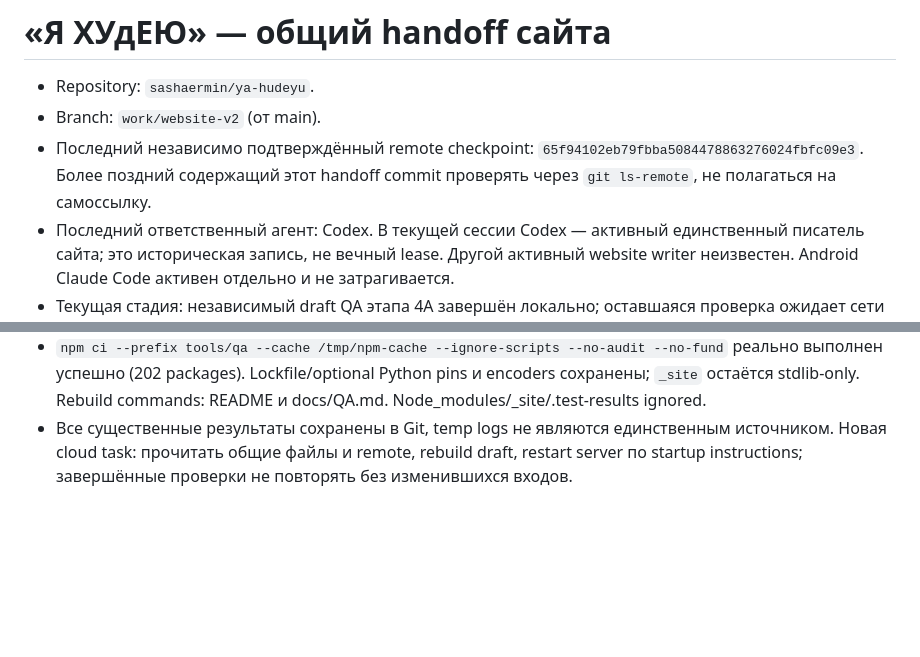
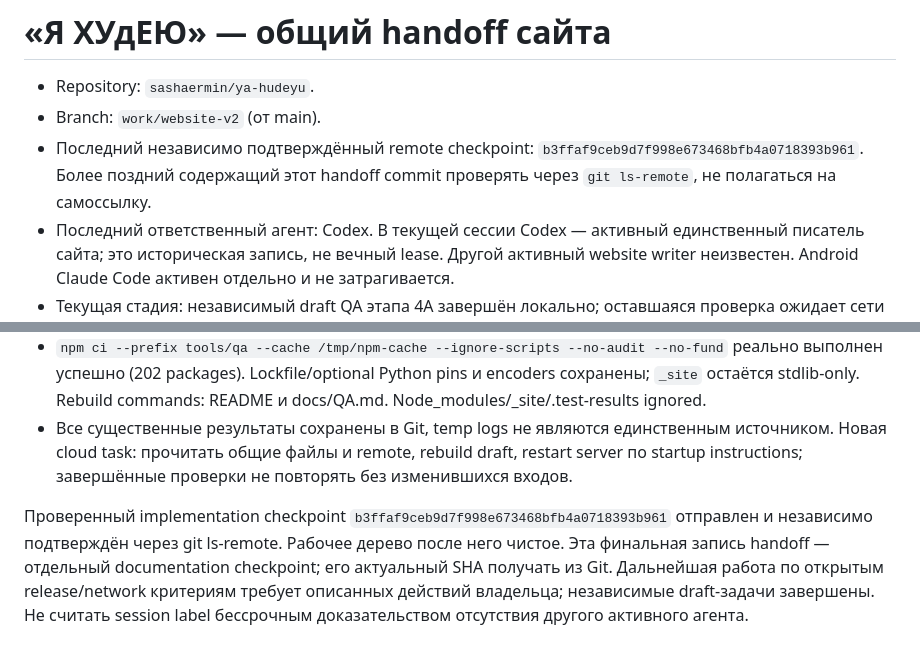
Before and after one commit to sashaermin/ya-hudeyu, a Markdown page: AGENT_HANDOFF.md, 2 parts joined by grey strips. Drawn GitHub-style; blank space fills up the shorter version.

Commit message:
docs: record verified checkpoint and exact blocked continuation
Agent: Codex

```diff
--- a/AGENT_HANDOFF.md
+++ b/AGENT_HANDOFF.md
@@ -2,7 +2,7 @@
 
 - Repository: `sashaermin/ya-hudeyu`.
 - Branch: `work/website-v2` (от main).
-- Последний независимо подтверждённый remote checkpoint: `65f94102eb79fbba5084478863276024fbfc09e3`. Более поздний содержащий этот handoff commit проверять через `git ls-remote`, не полагаться на самоссылку.
+- Последний независимо подтверждённый remote checkpoint: `b3ffaf9ceb9d7f998e673468bfb4a0718393b961`. Более поздний содержащий этот handoff commit проверять через `git ls-remote`, не полагаться на самоссылку.
 - Последний ответственный агент: Codex. В текущей сессии Codex — активный единственный писатель сайта; это историческая запись, не вечный lease. Другой активный website writer неизвестен. Android Claude Code активен отдельно и не затрагивается.
 - Текущая стадия: независимый draft QA этапа 4A завершён локально; оставшаяся проверка ожидает сети и утверждённого release content. W1/W1.1 реализованы; фактическая Telegram-доставка не подтверждена.
 - Завершённые checkpoints: этап 0 `a4de44b`; основа этапа 1 `356eaef`; секции/взаимодействия этапа 2 `24ca8d5`. Релизные критерии этапов 2–4 остаются открытыми.
@@ -36,3 +36,5 @@
 - Start_skill и additive domains сохранены в environment config draft (persistence confirmed). Package-manager presets сохранены. Runtime activation / environment publication / новая task не проверены. Не путать публикацию среды с запрещённым website deployment.
 - `npm ci --prefix tools/qa --cache /tmp/npm-cache --ignore-scripts --no-audit --no-fund` реально выполнен успешно (202 packages). Lockfile/optional Python pins и encoders сохранены; `_site` остаётся stdlib-only. Rebuild commands: README и docs/QA.md. Node_modules/_site/.test-results ignored.
 - Все существенные результаты сохранены в Git, temp logs не являются единственным источником. Новая cloud task: прочитать общие файлы и remote, rebuild draft, restart server по startup instructions; завершённые проверки не повторять без изменившихся входов.
+
+Проверенный implementation checkpoint `b3ffaf9ceb9d7f998e673468bfb4a0718393b961` отправлен и независимо подтверждён через git ls-remote. Рабочее дерево после него чистое. Эта финальная запись handoff — отдельный documentation checkpoint; его актуальный SHA получать из Git. Дальнейшая работа по открытым release/network критериям требует описанных действий владельца; независимые draft-задачи завершены. Не считать session label бессрочным доказательством отсутствия другого активного агента.
```
Also changed, not shown: IMPLEMENTATION_PROGRESS.md (+2 -0 lines).
